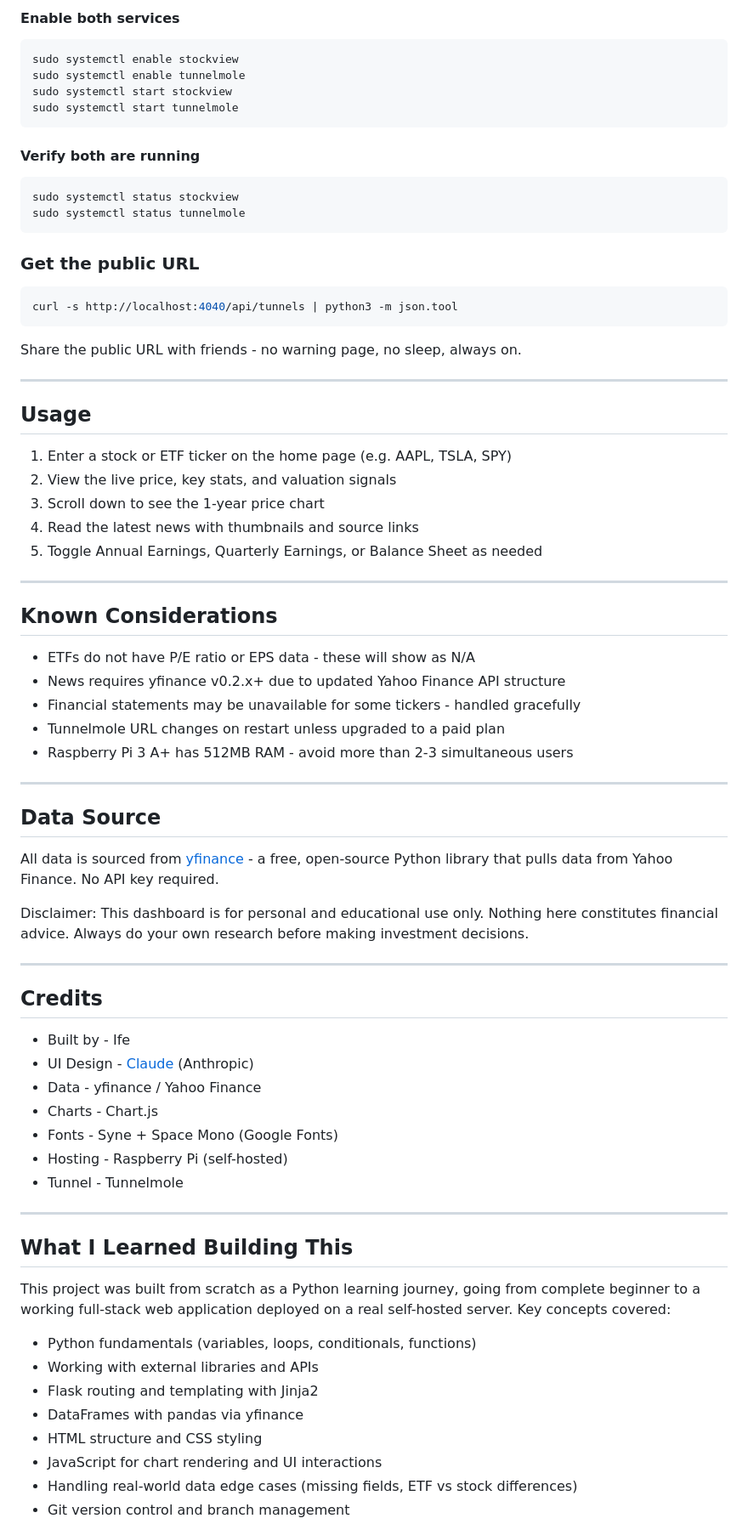
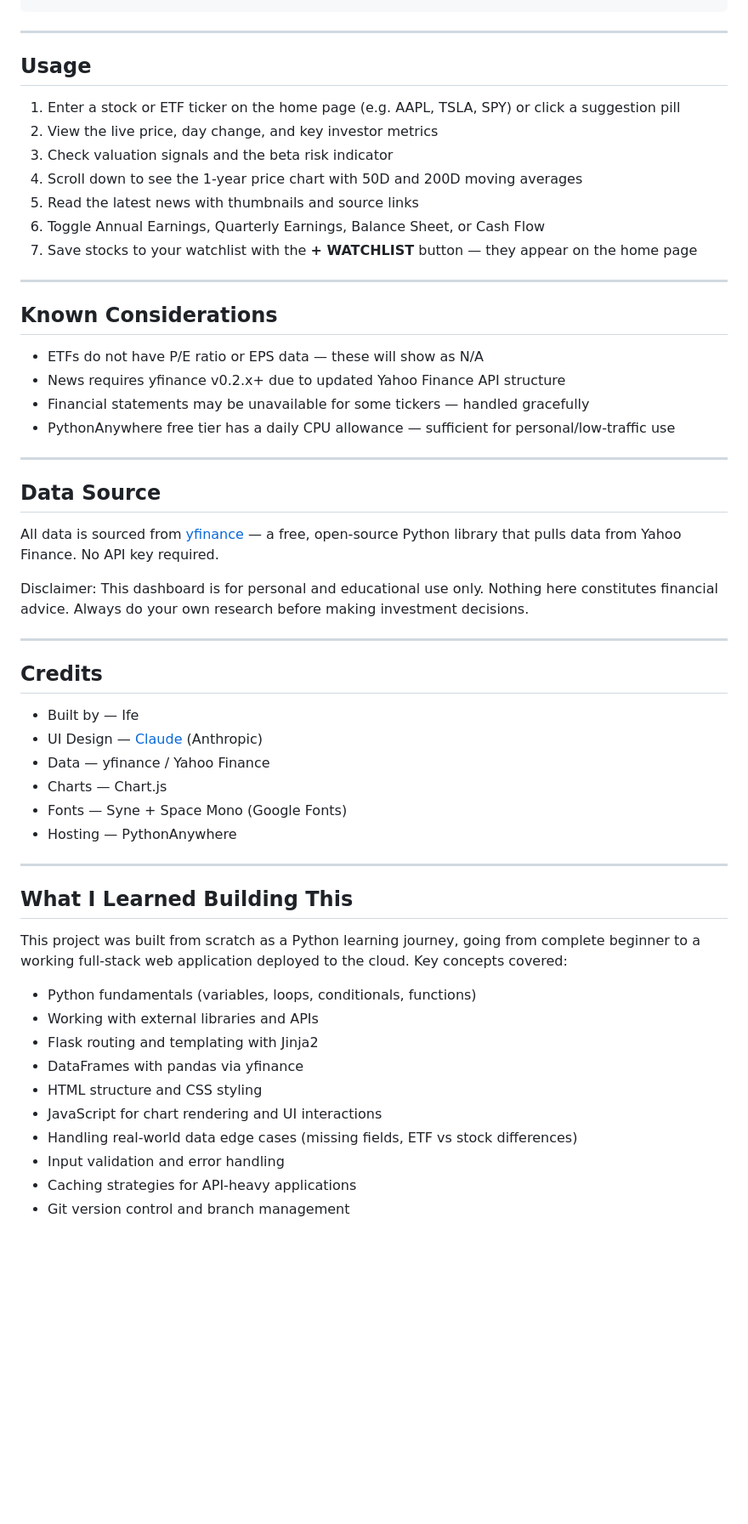
Before and after one commit to Ifeoluwa90/Stocks-Analytical, a Markdown page: README.md, the part around one of its changes. Shown at 85% size. Rendered like a GitHub page; blank space fills up the shorter version.

````diff
--- a/README.md
+++ b/README.md
@@ -185,49 +149,30 @@ WantedBy=multi-user.target
-#### Enable both services
-```bash
-sudo systemctl enable stockview
-sudo systemctl enable tunnelmole
-sudo systemctl start stockview
-sudo systemctl start tunnelmole
-```
-
-#### Verify both are running
-```bash
-sudo systemctl status stockview
-sudo systemctl status tunnelmole
-```
-
-### Get the public URL
-```bash
-curl -s http://localhost:4040/api/tunnels | python3 -m json.tool
-```
-
-Share the public URL with friends - no warning page, no sleep, always on.
 
 ---
 
 ## Usage
 
-1. Enter a stock or ETF ticker on the home page (e.g. AAPL, TSLA, SPY)
-2. View the live price, key stats, and valuation signals
-3. Scroll down to see the 1-year price chart
-4. Read the latest news with thumbnails and source links
-5. Toggle Annual Earnings, Quarterly Earnings, or Balance Sheet as needed
+1. Enter a stock or ETF ticker on the home page (e.g. AAPL, TSLA, SPY) or click a suggestion pill
+2. View the live price, day change, and key investor metrics
+3. Check valuation signals and the beta risk indicator
+4. Scroll down to see the 1-year price chart with 50D and 200D moving averages
+5. Read the latest news with thumbnails and source links
+6. Toggle Annual Earnings, Quarterly Earnings, Balance Sheet, or Cash Flow
+7. Save stocks to your watchlist with the **+ WATCHLIST** button — they appear on the home page
 
 ---
 
 ## Known Considerations
 
-- ETFs do not have P/E ratio or EPS data - these will show as N/A
+- ETFs do not have P/E ratio or EPS data — these will show as N/A
 - News requires yfinance v0.2.x+ due to updated Yahoo Finance API structure
-- Financial statements may be unavailable for some tickers - handled gracefully
-- Tunnelmole URL changes on restart unless upgraded to a paid plan
-- Raspberry Pi 3 A+ has 512MB RAM - avoid more than 2-3 simultaneous users
+- Financial statements may be unavailable for some tickers — handled gracefully
+- PythonAnywhere free tier has a daily CPU allowance — sufficient for personal/low-traffic use
 
 ---
 
 ## Data Source
 
-All data is sourced from [yfinance](https://github.com/ranaroussi/yfinance) - a free, open-source Python library that pulls data from Yahoo Finance. No API key required.
+All data is sourced from [yfinance](https://github.com/ranaroussi/yfinance) — a free, open-source Python library that pulls data from Yahoo Finance. No API key required.
 
 Disclaimer: This dashboard is for personal and educational use only. Nothing here constitutes financial advice. Always do your own research before making investment decisions.
 
@@ -235,19 +180,18 @@ Disclaimer: This dashboard is for personal and educational use only. Nothing her
 
 ## Credits
 
-- Built by - Ife
-- UI Design - [Claude](https://claude.ai) (Anthropic)
-- Data - yfinance / Yahoo Finance
-- Charts - Chart.js
-- Fonts - Syne + Space Mono (Google Fonts)
-- Hosting - Raspberry Pi (self-hosted)
-- Tunnel - Tunnelmole
+- Built by — Ife
+- UI Design — [Claude](https://claude.ai) (Anthropic)
+- Data — yfinance / Yahoo Finance
+- Charts — Chart.js
+- Fonts — Syne + Space Mono (Google Fonts)
+- Hosting — PythonAnywhere
 
 ---
 
 ## What I Learned Building This
 
-This project was built from scratch as a Python learning journey, going from complete beginner to a working full-stack web application deployed on a real self-hosted server. Key concepts covered:
+This project was built from scratch as a Python learning journey, going from complete beginner to a working full-stack web application deployed to the cloud. Key concepts covered:
 
 - Python fundamentals (variables, loops, conditionals, functions)
 - Working with external libraries and APIs
@@ -256,4 +200,6 @@ This project was built from scratch as a Python learning journey, going from com
 - HTML structure and CSS styling
 - JavaScript for chart rendering and UI interactions
 - Handling real-world data edge cases (missing fields, ETF vs stock differences)
+- Input validation and error handling
+- Caching strategies for API-heavy applications
 - Git version control and branch management
````
Also changed, not shown: other parts of README.md (+32 -71 lines).
